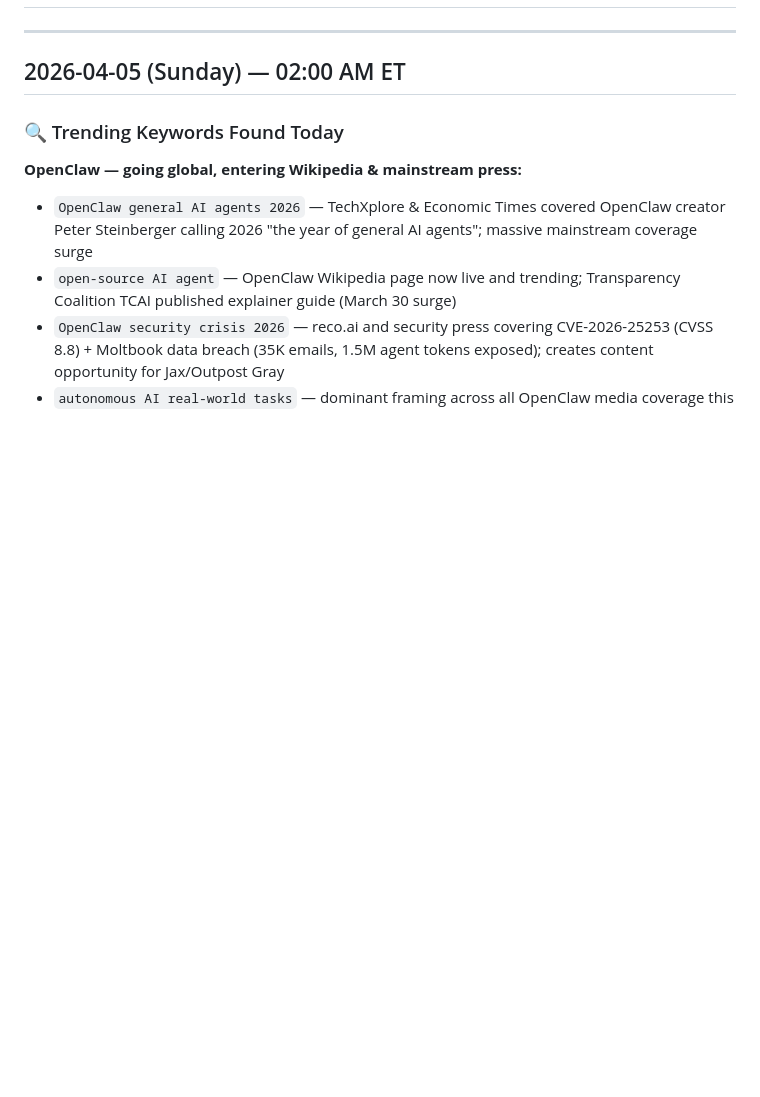
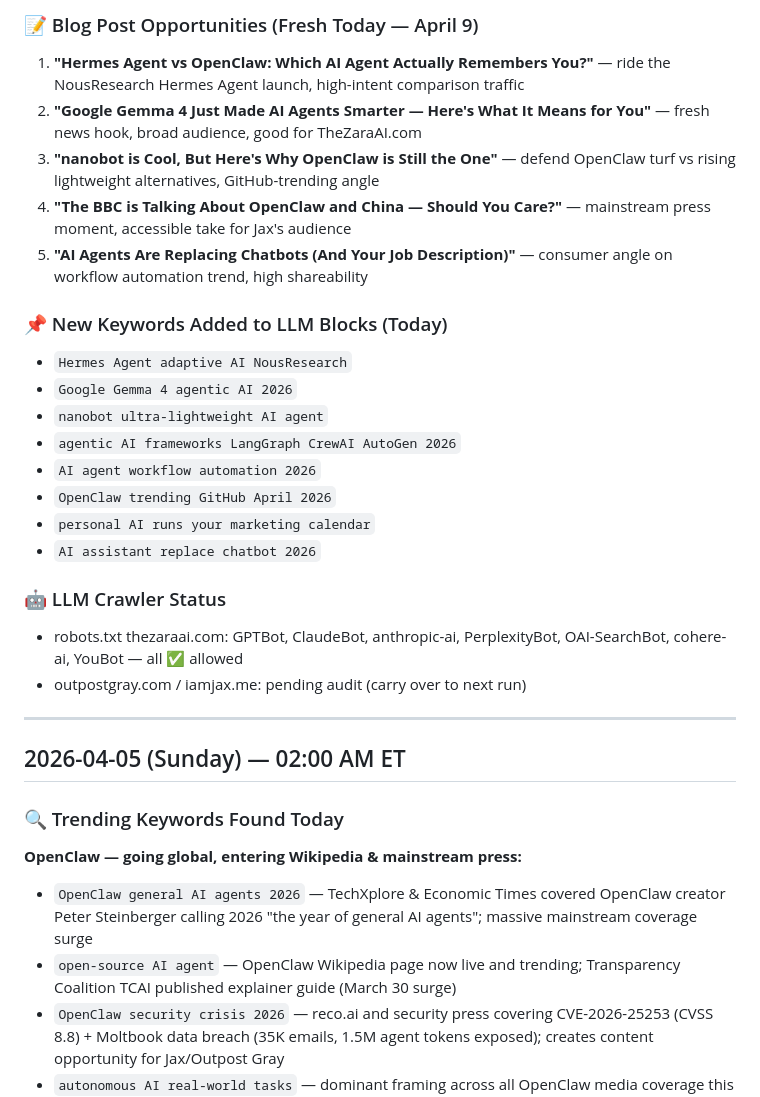
Before and after one commit to jayopenclaw33/thezaraai.com, a Markdown page: analytics/seo-daily-log.md, the part around one of its changes. GitHub-like rendering; blank space fills up the shorter version.

Commit message:
chore: SEO daily log entry 2026-04-09 ⚡

```diff
--- a/analytics/seo-daily-log.md
+++ b/analytics/seo-daily-log.md
@@ -2,3 +46,26 @@
+### 📝 Blog Post Opportunities (Fresh Today — April 9)
+
+1. **"Hermes Agent vs OpenClaw: Which AI Agent Actually Remembers You?"** — ride the NousResearch Hermes Agent launch, high-intent comparison traffic
+2. **"Google Gemma 4 Just Made AI Agents Smarter — Here's What It Means for You"** — fresh news hook, broad audience, good for TheZaraAI.com
+3. **"nanobot is Cool, But Here's Why OpenClaw is Still the One"** — defend OpenClaw turf vs rising lightweight alternatives, GitHub-trending angle
+4. **"The BBC is Talking About OpenClaw and China — Should You Care?"** — mainstream press moment, accessible take for Jax's audience
+5. **"AI Agents Are Replacing Chatbots (And Your Job Description)"** — consumer angle on workflow automation trend, high shareability
+
+### 📌 New Keywords Added to LLM Blocks (Today)
+
+- `Hermes Agent adaptive AI NousResearch`
+- `Google Gemma 4 agentic AI 2026`
+- `nanobot ultra-lightweight AI agent`
+- `agentic AI frameworks LangGraph CrewAI AutoGen 2026`
+- `AI agent workflow automation 2026`
+- `OpenClaw trending GitHub April 2026`
+- `personal AI runs your marketing calendar`
+- `AI assistant replace chatbot 2026`
+
+### 🤖 LLM Crawler Status
+
+- robots.txt thezaraai.com: GPTBot, ClaudeBot, anthropic-ai, PerplexityBot, OAI-SearchBot, cohere-ai, YouBot — all ✅ allowed
+- outpostgray.com / iamjax.me: pending audit (carry over to next run)
 
 ---
 
```
Also changed, not shown: other parts of analytics/seo-daily-log.md (+44 -0 lines).
